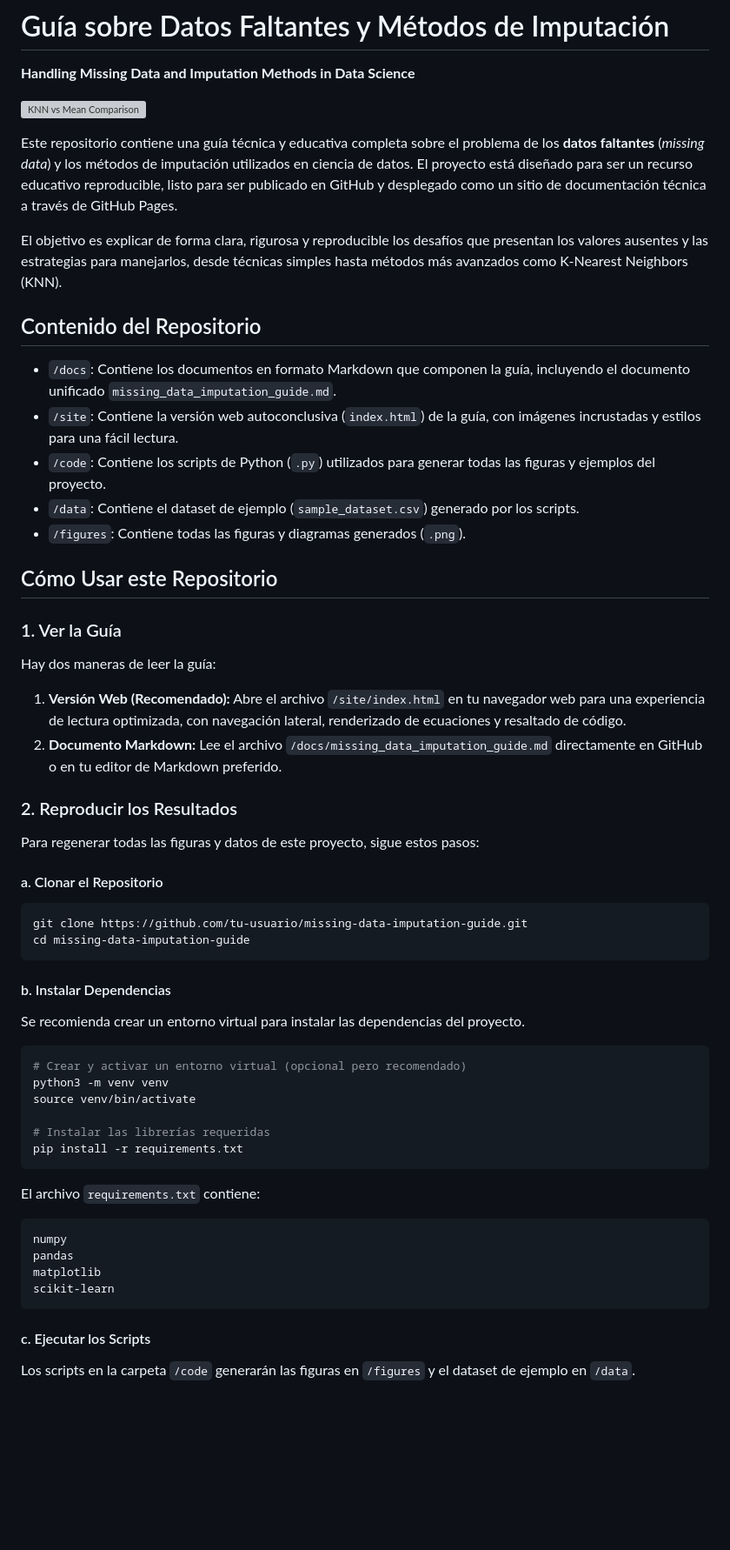
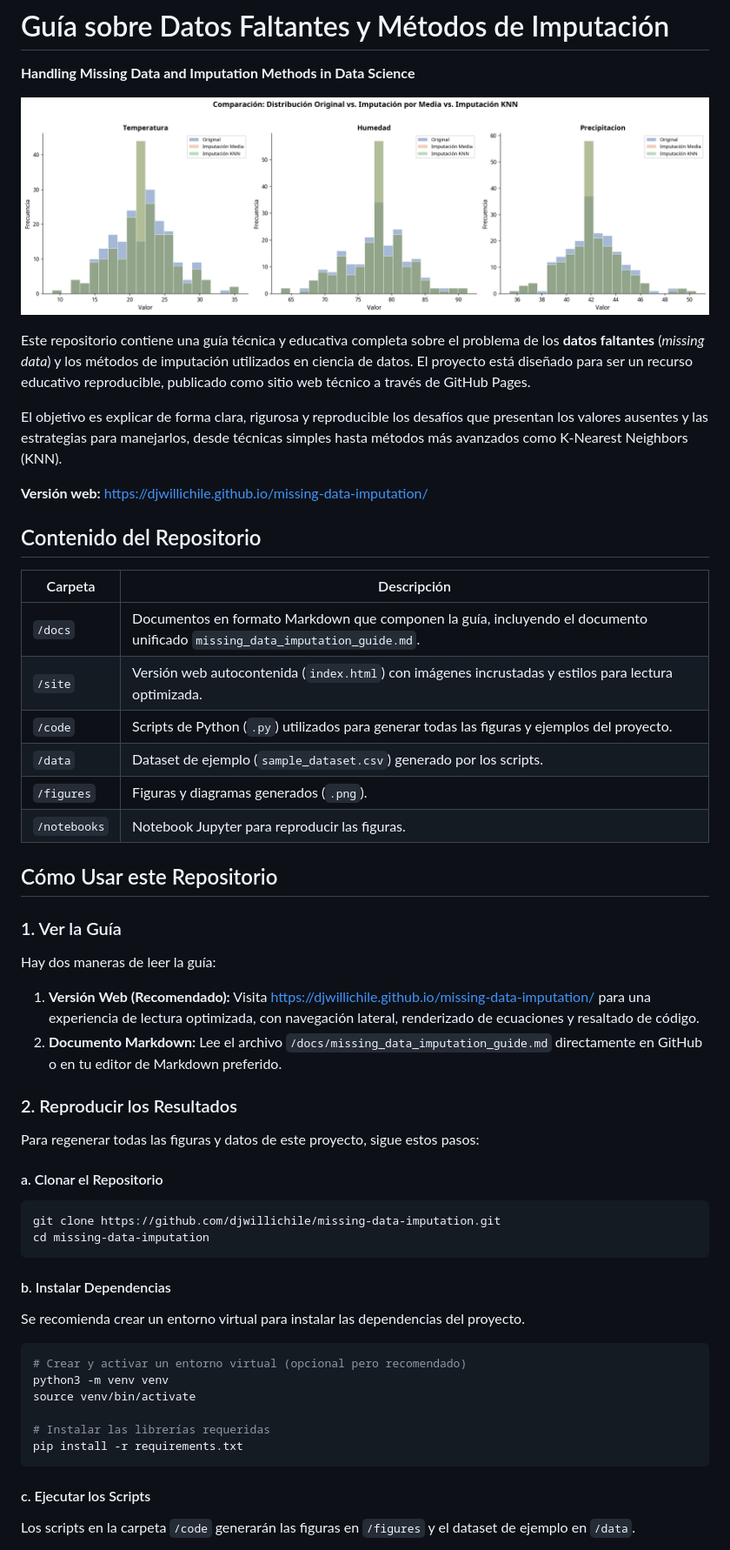
Before and after one commit to djwillichile/missing-data-imputation, a Markdown page: README.md, the part around one of its changes. Shown at 87% size. Rendered like a GitHub page; blank space fills up the shorter version; grey boxes are pictures that could not be loaded.

Commit message:
docs: actualizar README - eliminar sección de deploy, agregar URL de Pages y corregir rutas

````diff
--- a/README.md
+++ b/README.md
@@ -2,19 +2,24 @@
 
 **Handling Missing Data and Imputation Methods in Data Science**
 
-![KNN vs Mean Comparison](../figures/knn_vs_mean_comparison.png)
+![KNN vs Mean Comparison](figures/knn_vs_mean_comparison.png)
 
-Este repositorio contiene una guía técnica y educativa completa sobre el problema de los **datos faltantes** (*missing data*) y los métodos de imputación utilizados en ciencia de datos. El proyecto está diseñado para ser un recurso educativo reproducible, listo para ser publicado en GitHub y desplegado como un sitio de documentación técnica a través de GitHub Pages.
+Este repositorio contiene una guía técnica y educativa completa sobre el problema de los **datos faltantes** (*missing data*) y los métodos de imputación utilizados en ciencia de datos. El proyecto está diseñado para ser un recurso educativo reproducible, publicado como sitio web técnico a través de GitHub Pages.
 
 El objetivo es explicar de forma clara, rigurosa y reproducible los desafíos que presentan los valores ausentes y las estrategias para manejarlos, desde técnicas simples hasta métodos más avanzados como K-Nearest Neighbors (KNN).
 
+**Versión web:** [https://djwillichile.github.io/missing-data-imputation/](https://djwillichile.github.io/missing-data-imputation/)
+
 ## Contenido del Repositorio
 
--   `/docs`: Contiene los documentos en formato Markdown que componen la guía, incluyendo el documento unificado `missing_data_imputation_guide.md`.
--   `/site`: Contiene la versión web autoconclusiva (`index.html`) de la guía, con imágenes incrustadas y estilos para una fácil lectura.
--   `/code`: Contiene los scripts de Python (`.py`) utilizados para generar todas las figuras y ejemplos del proyecto.
--   `/data`: Contiene el dataset de ejemplo (`sample_dataset.csv`) generado por los scripts.
--   `/figures`: Contiene todas las figuras y diagramas generados (`.png`).
+| Carpeta | Descripción |
+|---------|-------------|
+| `/docs` | Documentos en formato Markdown que componen la guía, incluyendo el documento unificado `missing_data_imputation_guide.md`. |
+| `/site` | Versión web autocontenida (`index.html`) con imágenes incrustadas y estilos para lectura optimizada. |
+| `/code` | Scripts de Python (`.py`) utilizados para generar todas las figuras y ejemplos del proyecto. |
+| `/data` | Dataset de ejemplo (`sample_dataset.csv`) generado por los scripts. |
+| `/figures` | Figuras y diagramas generados (`.png`). |
+| `/notebooks` | Notebook Jupyter para reproducir las figuras. |
 
 ## Cómo Usar este Repositorio
 
@@ -22,7 +27,7 @@ El objetivo es explicar de forma clara, rigurosa y reproducible los desafíos qu
 
 Hay dos maneras de leer la guía:
 
-1.  **Versión Web (Recomendado):** Abre el archivo `/site/index.html` en tu navegador web para una experiencia de lectura optimizada, con navegación lateral, renderizado de ecuaciones y resaltado de código.
+1.  **Versión Web (Recomendado):** Visita [https://djwillichile.github.io/missing-data-imputation/](https://djwillichile.github.io/missing-data-imputation/) para una experiencia de lectura optimizada, con navegación lateral, renderizado de ecuaciones y resaltado de código.
 2.  **Documento Markdown:** Lee el archivo `/docs/missing_data_imputation_guide.md` directamente en GitHub o en tu editor de Markdown preferido.
 
 ### 2. Reproducir los Resultados
@@ -32,8 +37,8 @@ Para regenerar todas las figuras y datos de este proyecto, sigue estos pasos:
 #### a. Clonar el Repositorio
 
 ```bash
-git clone https://github.com/tu-usuario/missing-data-imputation-guide.git
-cd missing-data-imputation-guide
+git clone https://github.com/djwillichile/missing-data-imputation.git
+cd missing-data-imputation
 ```
 
 #### b. Instalar Dependencias
@@ -49,15 +54,6 @@ source venv/bin/activate
 pip install -r requirements.txt
 ```
 
-El archivo `requirements.txt` contiene:
-
-```
-numpy
-pandas
-matplotlib
-scikit-learn
-```
-
 #### c. Ejecutar los Scripts
 
 Los scripts en la carpeta `/code` generarán las figuras en `/figures` y el dataset de ejemplo en `/data`.
````
Also changed, not shown: other parts of README.md (+0 -9 lines).
